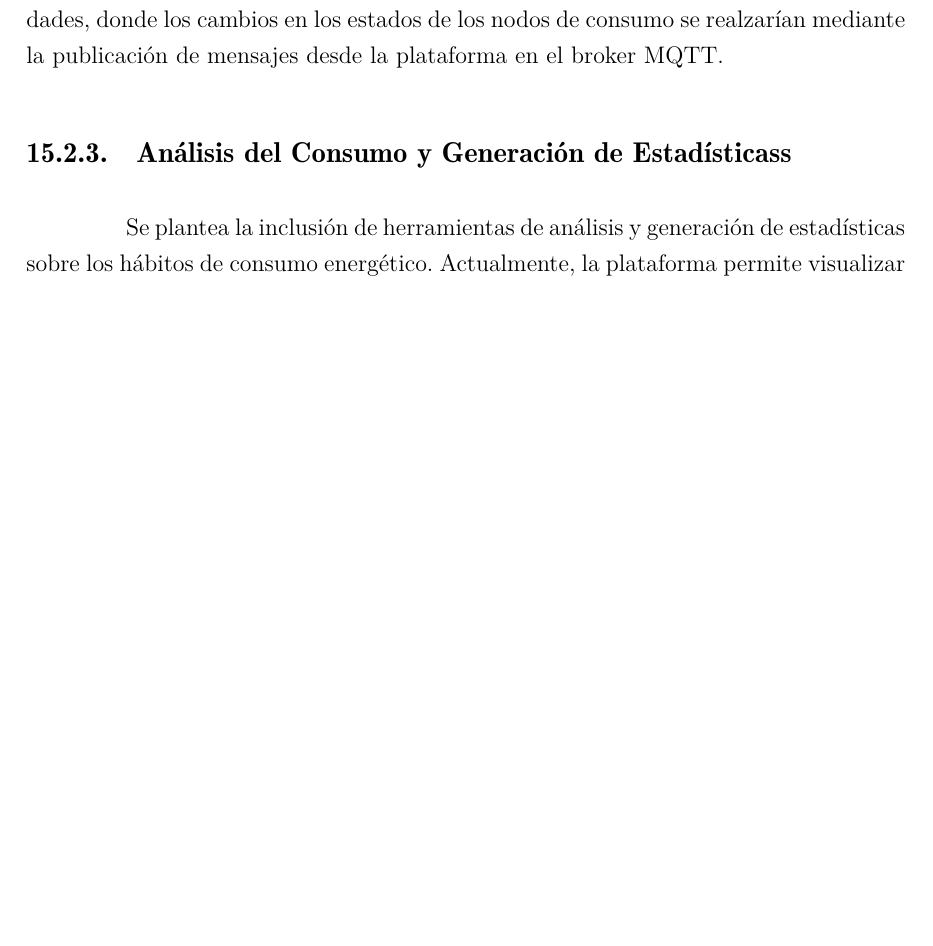
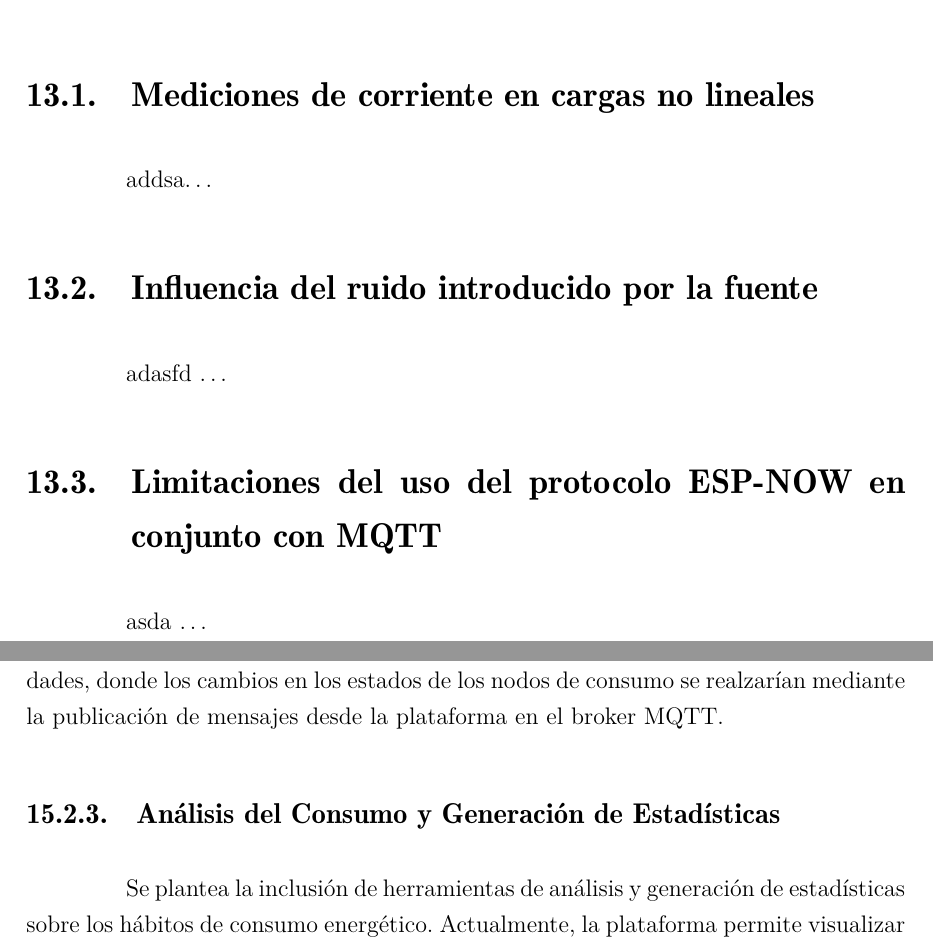
Before and after one commit to pabloesilva/Tesis_Ing_Computacion, a LaTeX thesis (1_Tesis.tex, which reads 4-1_Discusion.tex, 4-3_TrabajosFuturos.tex): part of page 87 of 116 before the commit and two parts of pages 79 and 87 of 116 after it, the two joined at a grey line, cut at the place of the change, the shorter picture padded with empty space. Compiled offline with pdfLaTeX.

Commit message:
Se incluye una propuesta de estructura para el capítulo de discusión.

```diff
--- a/4-1_Discusion.tex
+++ b/4-1_Discusion.tex
@@ -1,3 +1,12 @@
 \cleardoublepage                                  %
 \chapter{Discusion}
 \label{cap:Discusion}
+
+\section{Mediciones de corriente en cargas no lineales}
+addsa\dots
+
+\section{Influencia del ruido introducido por la fuente}
+adasfd \dots
+
+\section{Limitaciones del uso del protocolo ESP-NOW en conjunto con MQTT}
+asda \dots
--- a/4-3_TrabajosFuturos.tex
+++ b/4-3_TrabajosFuturos.tex
@@ -78,7 +78,7 @@ Esta incorporación permitiría optimizar el consumo energético del propio sist
 
 La implementación sería similar a la propuesta para la configuración de prioridades, donde los cambios en los estados de los nodos de consumo se realzarían mediante la publicación de mensajes desde la plataforma en el broker MQTT.
 
-\subsection{Análisis del Consumo y Generación de Estadísticass}
+\subsection{Análisis del Consumo y Generación de Estadísticas}
 
 Se plantea la inclusión de herramientas de análisis y generación de estadísticas sobre los hábitos de consumo energético. Actualmente, la plataforma permite visualizar variables en tiempo real y registrar datos históricos, pero no explota completamente el potencial de esta información para generar recomendaciones o alertas. Mediante el procesamiento de los datos recolectados, sería posible obtener indicadores relevantes, tales como perfiles de consumo por nodo, patrones horarios, identificación de consumos anómalos, entre otros.
 
```
